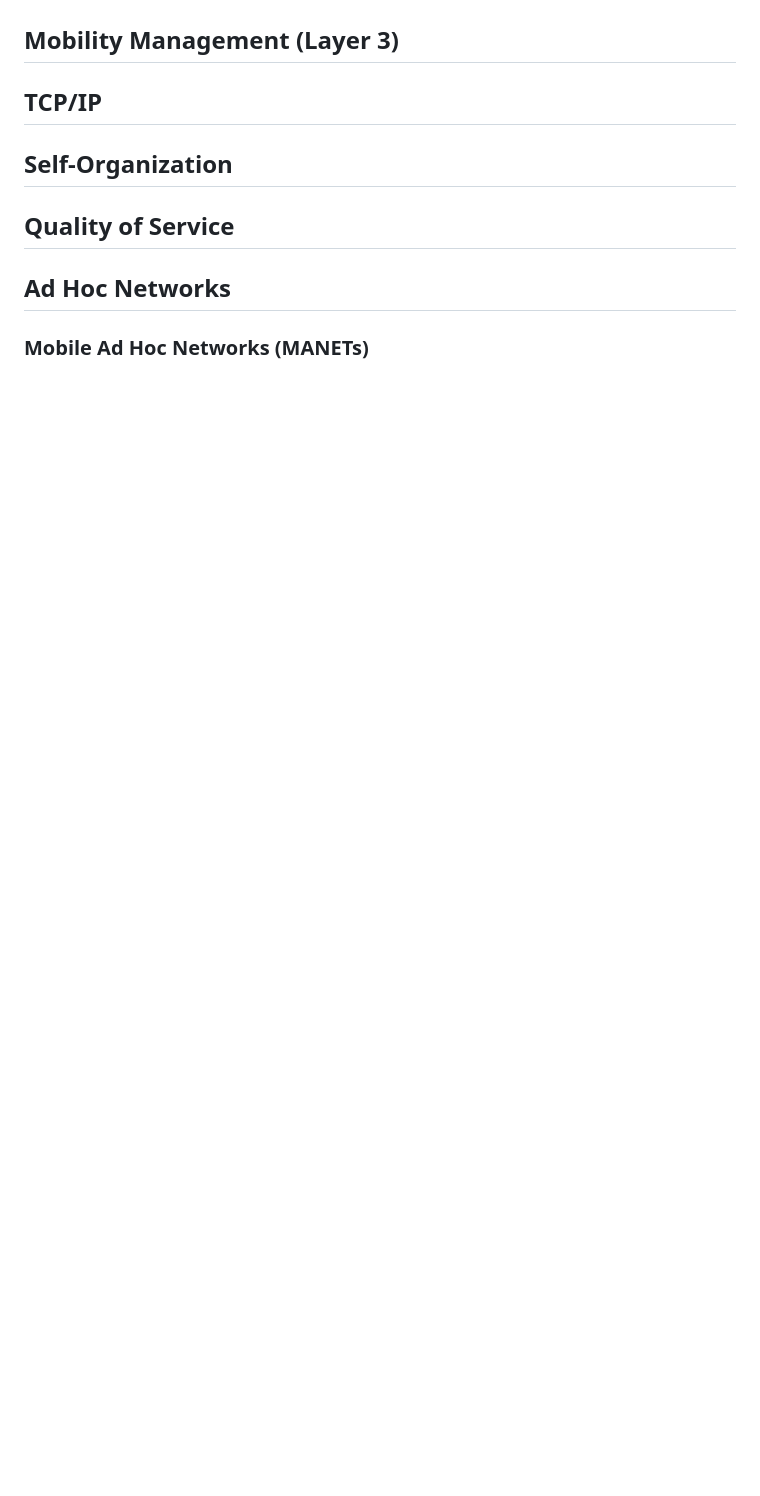
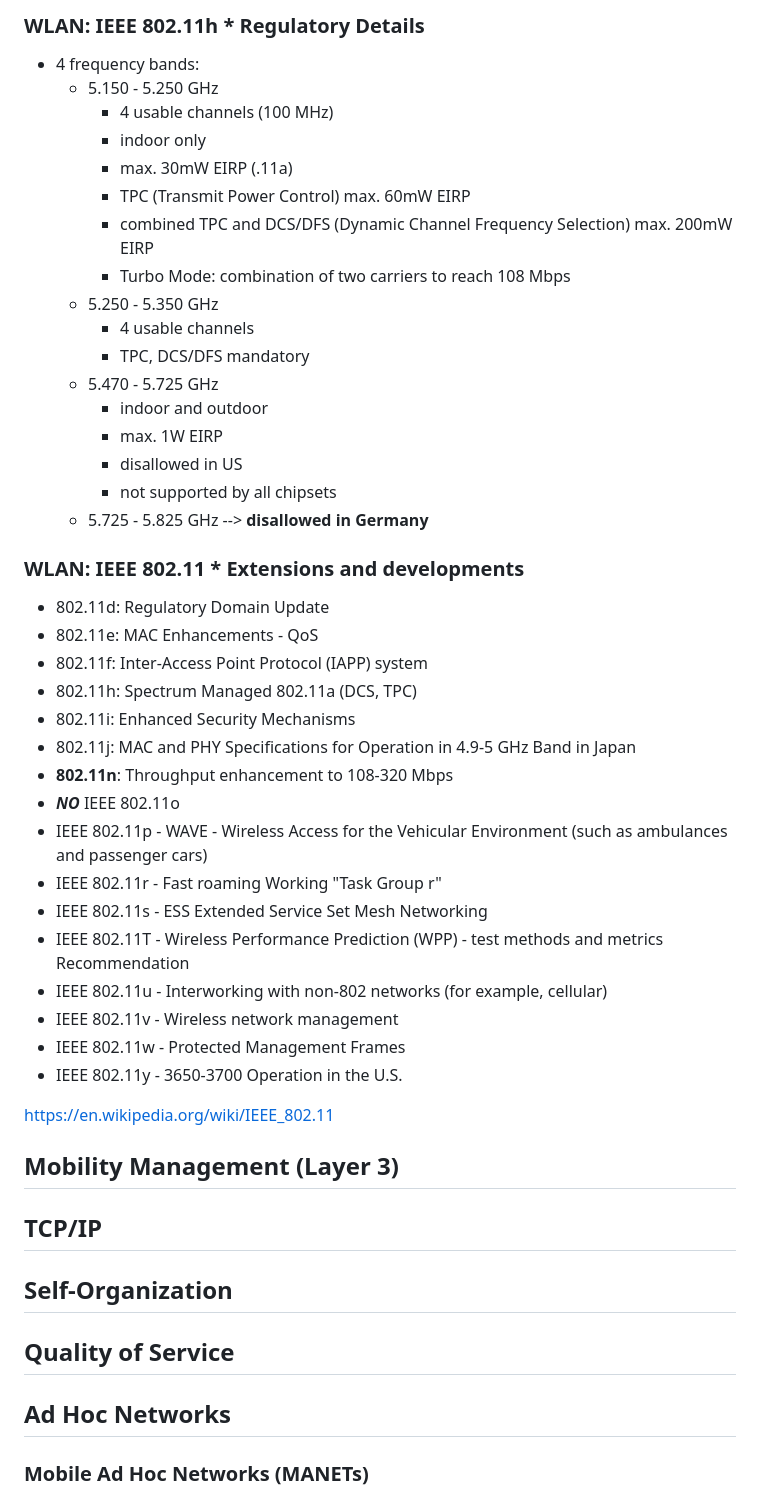
Before and after one commit to yazdipour/notes, a Markdown page: network/mobile.md, the part around the change printed below. Rendered like a GitHub page; blank space fills up the shorter version.

```diff
--- a/network/mobile.md
+++ b/network/mobile.md
@@ -189,3 +272,46 @@ file:///C:/Users/Master/Desktop/Advance%20Mobile%20Communications%20Networks/AMC
+### WLAN: IEEE 802.11h     * Regulatory Details
+
+* 4 frequency bands:
+    * 5.150 - 5.250 GHz
+        * 4 usable channels (100 MHz)
+        * indoor only
+        * max. 30mW EIRP (.11a)
+        * TPC (Transmit Power Control) max.
+    60mW EIRP
+        * combined TPC and DCS/DFS (Dynamic Channel Frequency Selection) max. 200mW EIRP
+        * Turbo Mode: combination of two
+    carriers to reach 108 Mbps
+    * 5.250 - 5.350 GHz
+        * 4 usable channels
+        * TPC, DCS/DFS mandatory
+    * 5.470 - 5.725 GHz
+        * indoor and outdoor
+        * max. 1W EIRP
+        * disallowed in US
+        * not supported by all chipsets
+    * 5.725 - 5.825 GHz --> **disallowed in Germany**
+
+### WLAN: IEEE 802.11     * Extensions and developments
+
+* 802.11d: Regulatory Domain Update
+* 802.11e: MAC Enhancements - QoS
+* 802.11f: Inter-Access Point Protocol (IAPP)
+system
+* 802.11h: Spectrum Managed 802.11a (DCS, TPC)
+* 802.11i: Enhanced Security Mechanisms
+* 802.11j: MAC and PHY Specifications for Operation in 4.9-5 GHz Band in Japan
+* **802.11n**: Throughput enhancement to 108-320 Mbps
+* ***NO*** IEEE 802.11o
+* IEEE 802.11p - WAVE - Wireless Access for the Vehicular Environment (such as ambulances and passenger cars)
+* IEEE 802.11r - Fast roaming Working "Task Group r"
+* IEEE 802.11s - ESS Extended Service Set Mesh Networking
+* IEEE 802.11T - Wireless Performance Prediction (WPP) - test methods and metrics Recommendation
+* IEEE 802.11u - Interworking with non-802 networks (for example, cellular)
+* IEEE 802.11v - Wireless network management
+* IEEE 802.11w - Protected Management Frames
+* IEEE 802.11y - 3650-3700 Operation in the U.S.
+
+https://en.wikipedia.org/wiki/IEEE_802.11
 
 ## Mobility Management (Layer 3)
 
```
Also changed, not shown: other parts of network/mobile.md (+94 -11 lines), network/assets/802.png (added), network/assets/AAN.png (added), network/assets/AIN.png (added).
